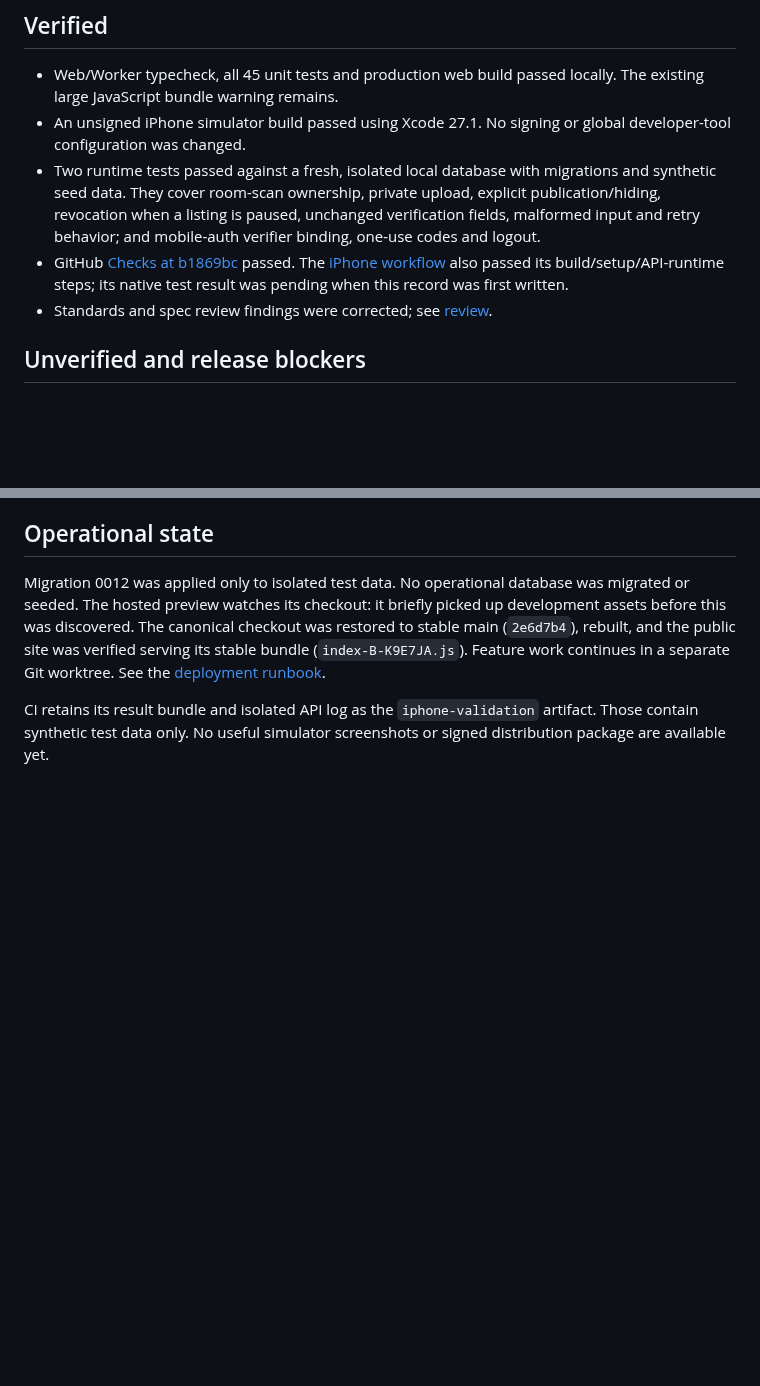
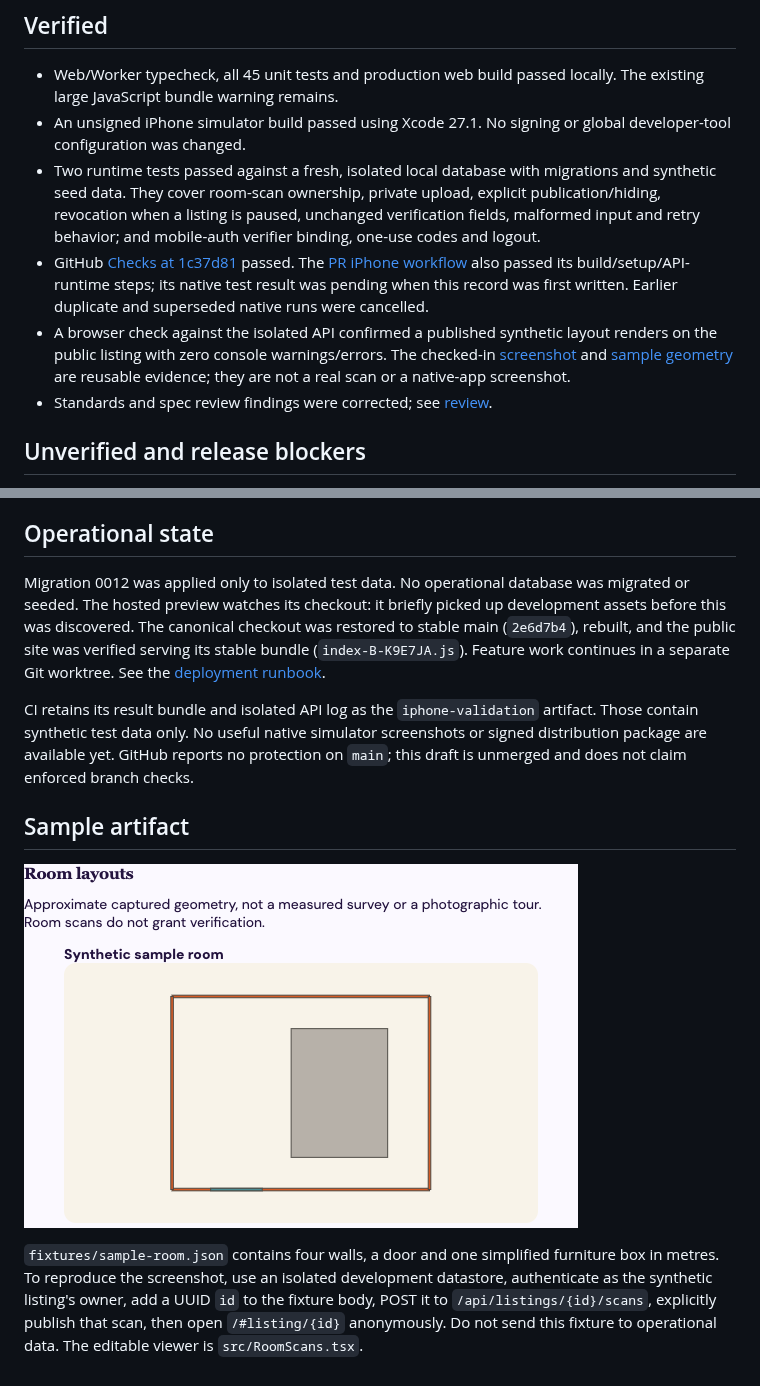
Before and after one commit to ichen27/cusesublets, a Markdown page: docs/mobile/validation.md, 2 parts joined by grey strips. GitHub-like rendering; pictures changed too: docs/mobile/screenshots/web-room-layout.png (added); blank space fills up the shorter version.

Commit message:
Add public room-layout validation evidence

```diff
--- a/docs/mobile/validation.md
+++ b/docs/mobile/validation.md
@@ -7,7 +7,8 @@ This is an initial implementation under validation. A simulator build does not e
 - Web/Worker typecheck, all 45 unit tests and production web build passed locally. The existing large JavaScript bundle warning remains.
 - An unsigned iPhone simulator build passed using Xcode 27.1. No signing or global developer-tool configuration was changed.
 - Two runtime tests passed against a fresh, isolated local database with migrations and synthetic seed data. They cover room-scan ownership, private upload, explicit publication/hiding, revocation when a listing is paused, unchanged verification fields, malformed input and retry behavior; and mobile-auth verifier binding, one-use codes and logout.
-- GitHub [Checks at b1869bc](https://github.com/ichen27/cusesublets/actions/runs/38958860030) passed. The [iPhone workflow](https://github.com/ichen27/cusesublets/actions/runs/38958860150) also passed its build/setup/API-runtime steps; its native test result was pending when this record was first written.
+- GitHub [Checks at 1c37d81](https://github.com/ichen27/cusesublets/actions/runs/38959265778) passed. The [PR iPhone workflow](https://github.com/ichen27/cusesublets/actions/runs/38959265752) also passed its build/setup/API-runtime steps; its native test result was pending when this record was first written. Earlier duplicate and superseded native runs were cancelled.
+- A browser check against the isolated API confirmed a published synthetic layout renders on the public listing with zero console warnings/errors. The checked-in [screenshot](screenshots/web-room-layout.png) and [sample geometry](fixtures/sample-room.json) are reusable evidence; they are not a real scan or a native-app screenshot.
 - Standards and spec review findings were corrected; see [review](review.md).
 
 ## Unverified and release blockers
@@ -22,4 +23,10 @@ This is an initial implementation under validation. A simulator build does not e
 
 Migration 0012 was applied only to isolated test data. No operational database was migrated or seeded. The hosted preview watches its checkout: it briefly picked up development assets before this was discovered. The canonical checkout was restored to stable main (`2e6d7b4`), rebuilt, and the public site was verified serving its stable bundle (`index-B-K9E7JA.js`). Feature work continues in a separate Git worktree. See the [deployment runbook](../deployment.md).
 
-CI retains its result bundle and isolated API log as the `iphone-validation` artifact. Those contain synthetic test data only. No useful simulator screenshots or signed distribution package are available yet.
+CI retains its result bundle and isolated API log as the `iphone-validation` artifact. Those contain synthetic test data only. No useful native simulator screenshots or signed distribution package are available yet. GitHub reports no protection on `main`; this draft is unmerged and does not claim enforced branch checks.
+
+## Sample artifact
+
+![Public listing layout rendered from synthetic geometry](screenshots/web-room-layout.png)
+
+`fixtures/sample-room.json` contains four walls, a door and one simplified furniture box in metres. To reproduce the screenshot, use an isolated development datastore, authenticate as the synthetic listing's owner, add a UUID `id` to the fixture body, POST it to `/api/listings/{id}/scans`, explicitly publish that scan, then open `/#listing/{id}` anonymously. Do not send this fixture to operational data. The editable viewer is `src/RoomScans.tsx`.
```
Also changed, not shown: docs/mobile/review.md (+1 -1 lines), 1 other file.
